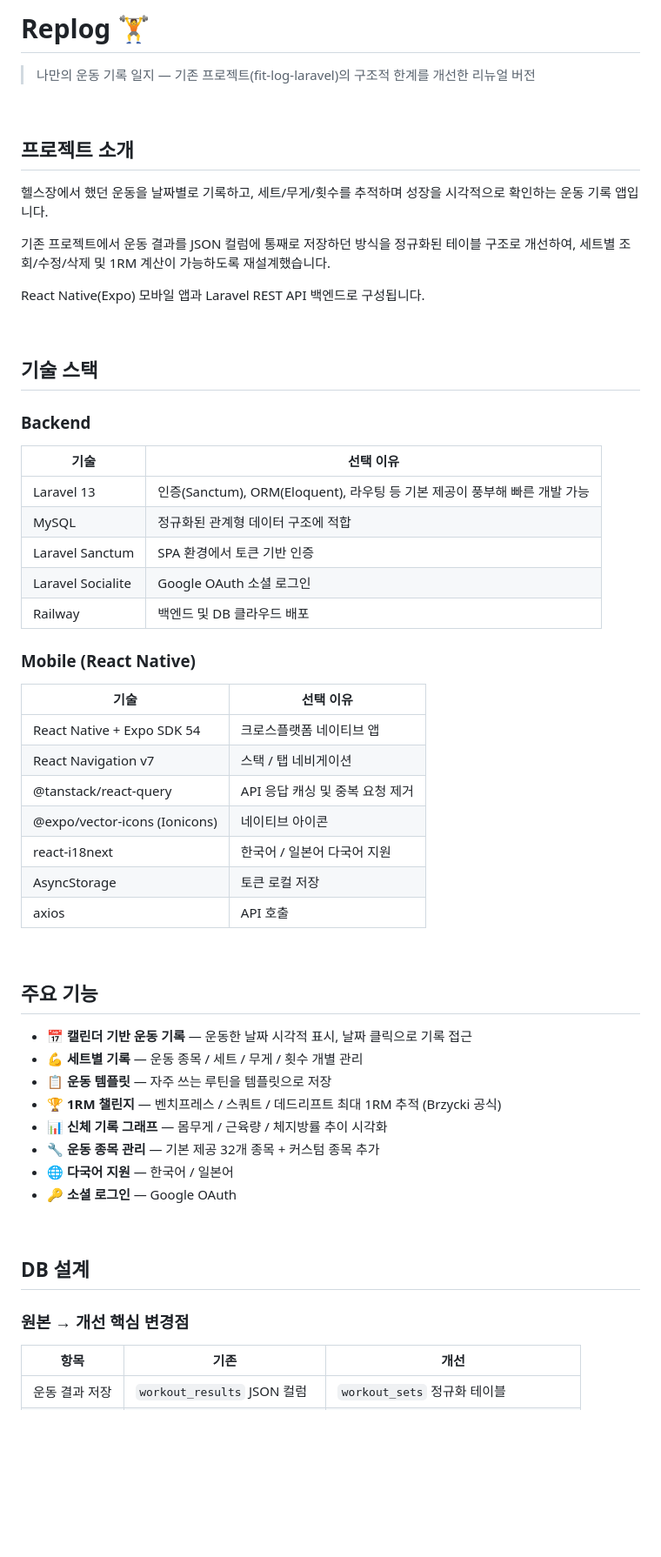
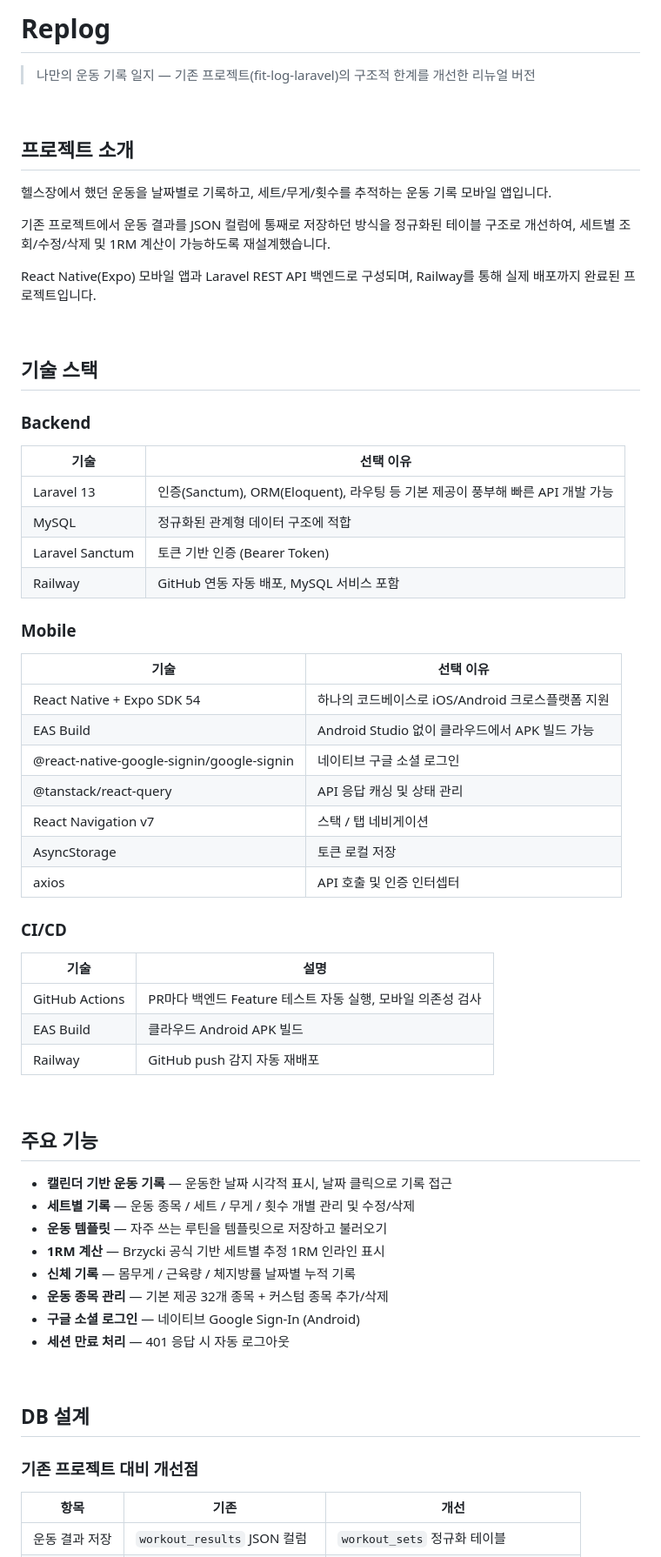
Before and after one commit to HSeung03/replog, a Markdown page: README.md, the part around one of its changes. Shown at 87% size. GitHub-like rendering; blank space fills up the shorter version.

Commit message:
docs: README 현행화 (배포 정보, CI/CD, 구글 로그인 반영)
Co-Authored-By: Claude Sonnet 4.6 <noreply@anthropic.com>

```diff
--- a/README.md
+++ b/README.md
@@ -1,4 +1,4 @@
-# Replog 🏋️
+# Replog
 
 > 나만의 운동 기록 일지 — 기존 프로젝트(fit-log-laravel)의 구조적 한계를 개선한 리뉴얼 버전
 
@@ -6,11 +6,11 @@
 
 ## 프로젝트 소개
 
-헬스장에서 했던 운동을 날짜별로 기록하고, 세트/무게/횟수를 추적하며 성장을 시각적으로 확인하는 운동 기록 앱입니다.
+헬스장에서 했던 운동을 날짜별로 기록하고, 세트/무게/횟수를 추적하는 운동 기록 모바일 앱입니다.
 
 기존 프로젝트에서 운동 결과를 JSON 컬럼에 통째로 저장하던 방식을 정규화된 테이블 구조로 개선하여, 세트별 조회/수정/삭제 및 1RM 계산이 가능하도록 재설계했습니다.
 
-React Native(Expo) 모바일 앱과 Laravel REST API 백엔드로 구성됩니다.
+React Native(Expo) 모바일 앱과 Laravel REST API 백엔드로 구성되며, Railway를 통해 실제 배포까지 완료된 프로젝트입니다.
 
 <br/>
 
@@ -19,41 +19,47 @@ React Native(Expo) 모바일 앱과 Laravel REST API 백엔드로 구성됩니
 ### Backend
 | 기술 | 선택 이유 |
 |------|----------|
-| Laravel 13 | 인증(Sanctum), ORM(Eloquent), 라우팅 등 기본 제공이 풍부해 빠른 개발 가능 |
+| Laravel 13 | 인증(Sanctum), ORM(Eloquent), 라우팅 등 기본 제공이 풍부해 빠른 API 개발 가능 |
 | MySQL | 정규화된 관계형 데이터 구조에 적합 |
-| Laravel Sanctum | SPA 환경에서 토큰 기반 인증 |
-| Laravel Socialite | Google OAuth 소셜 로그인 |
-| Railway | 백엔드 및 DB 클라우드 배포 |
+| Laravel Sanctum | 토큰 기반 인증 (Bearer Token) |
+| Railway | GitHub 연동 자동 배포, MySQL 서비스 포함 |
 
-### Mobile (React Native)
+### Mobile
 | 기술 | 선택 이유 |
 |------|----------|
-| React Native + Expo SDK 54 | 크로스플랫폼 네이티브 앱 |
+| React Native + Expo SDK 54 | 하나의 코드베이스로 iOS/Android 크로스플랫폼 지원 |
+| EAS Build | Android Studio 없이 클라우드에서 APK 빌드 가능 |
+| @react-native-google-signin/google-signin | 네이티브 구글 소셜 로그인 |
+| @tanstack/react-query | API 응답 캐싱 및 상태 관리 |
 | React Navigation v7 | 스택 / 탭 네비게이션 |
-| @tanstack/react-query | API 응답 캐싱 및 중복 요청 제거 |
-| @expo/vector-icons (Ionicons) | 네이티브 아이콘 |
-| react-i18next | 한국어 / 일본어 다국어 지원 |
 | AsyncStorage | 토큰 로컬 저장 |
-| axios | API 호출 |
+| axios | API 호출 및 인증 인터셉터 |
+
+### CI/CD
+| 기술 | 설명 |
+|------|------|
+| GitHub Actions | PR마다 백엔드 Feature 테스트 자동 실행, 모바일 의존성 검사 |
+| EAS Build | 클라우드 Android APK 빌드 |
+| Railway | GitHub push 감지 자동 재배포 |
 
 <br/>
 
 ## 주요 기능
 
-- 📅 **캘린더 기반 운동 기록** — 운동한 날짜 시각적 표시, 날짜 클릭으로 기록 접근
-- 💪 **세트별 기록** — 운동 종목 / 세트 / 무게 / 횟수 개별 관리
-- 📋 **운동 템플릿** — 자주 쓰는 루틴을 템플릿으로 저장
-- 🏆 **1RM 챌린지** — 벤치프레스 / 스쿼트 / 데드리프트 최대 1RM 추적 (Brzycki 공식)
-- 📊 **신체 기록 그래프** — 몸무게 / 근육량 / 체지방률 추이 시각화
-- 🔧 **운동 종목 관리** — 기본 제공 32개 종목 + 커스텀 종목 추가
-- 🌐 **다국어 지원** — 한국어 / 일본어
-- 🔑 **소셜 로그인** — Google OAuth
+- **캘린더 기반 운동 기록** — 운동한 날짜 시각적 표시, 날짜 클릭으로 기록 접근
+- **세트별 기록** — 운동 종목 / 세트 / 무게 / 횟수 개별 관리 및 수정/삭제
+- **운동 템플릿** — 자주 쓰는 루틴을 템플릿으로 저장하고 불러오기
+- **1RM 계산** — Brzycki 공식 기반 세트별 추정 1RM 인라인 표시
+- **신체 기록** — 몸무게 / 근육량 / 체지방률 날짜별 누적 기록
+- **운동 종목 관리** — 기본 제공 32개 종목 + 커스텀 종목 추가/삭제
+- **구글 소셜 로그인** — 네이티브 Google Sign-In (Android)
+- **세션 만료 처리** — 401 응답 시 자동 로그아웃
 
 <br/>
 
 ## DB 설계
 
-### 원본 → 개선 핵심 변경점
+### 기존 프로젝트 대비 개선점
 
 | 항목 | 기존 | 개선 |
 |------|------|------|
```
Also changed, not shown: other parts of README.md (+51 -36 lines).
